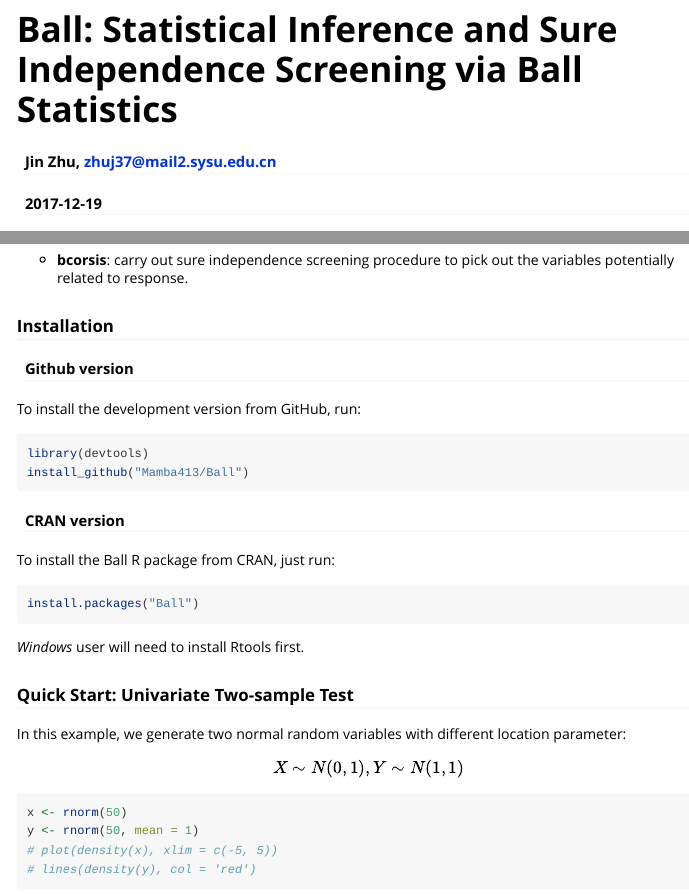
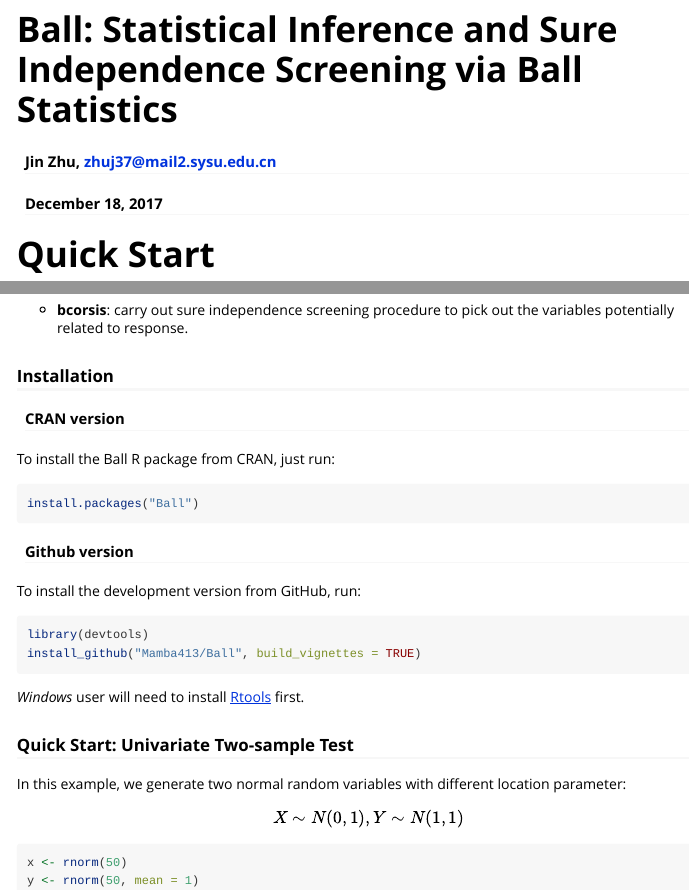
Before and after one commit to Mamba413/Ball, an R Markdown document (vignettes/Ball.Rmd): the page in a window 1100 px wide, from its top, and a second part further down, joined at a grey line. Rendered offline with R 4.5, knitr and Pandoc, with nearby package versions; some code elsewhere in the file could not run offline.

Commit message:
Add package time and Rtools link

````diff
--- a/vignettes/Ball.Rmd
+++ b/vignettes/Ball.Rmd
@@ -1,7 +1,7 @@
 ---
 title: "Ball: Statistical Inference and Sure Independence Screening via Ball Statistics"
 author: "Jin Zhu, zhuj37@mail2.sysu.edu.cn"
-date: "`r Sys.Date()`"
+date: "December 18, 2017"
 # bibliography: reference.bib
 output:
   rmarkdown::html_vignette:
@@ -47,20 +47,21 @@
 - **bcorsis**: carry out sure independence screening procedure to pick out the variables potentially related to response.
 
 ### Installation
-#### Github version
-To install the development version from GitHub, run:
-```{r, eval=FALSE}
-library(devtools)
-install_github("Mamba413/Ball")
-```
-
 #### CRAN version
 To install the Ball R package from CRAN, just run:
 ```{r,eval=FALSE}
 install.packages("Ball")
 ```
 
-*Windows* user will need to install Rtools first.
+#### Github version
+To install the development version from GitHub, run:
+```{r, eval=FALSE}
+library(devtools)
+install_github("Mamba413/Ball", build_vignettes = TRUE)
+```
+
+*Windows* user will need to install [Rtools](https://cran.r-project.org/bin/windows/Rtools/) first.
+
 ```{r, echo=FALSE}
 library(Ball)
 ```
````
Also changed, not shown: README.md, 1 other file.
